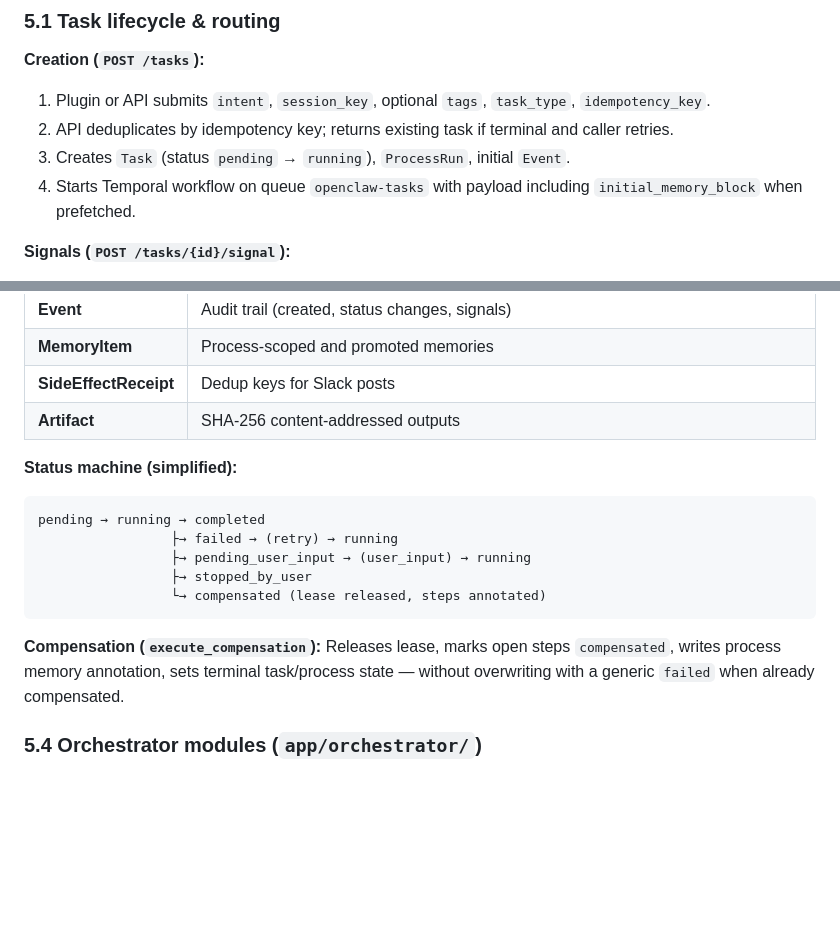
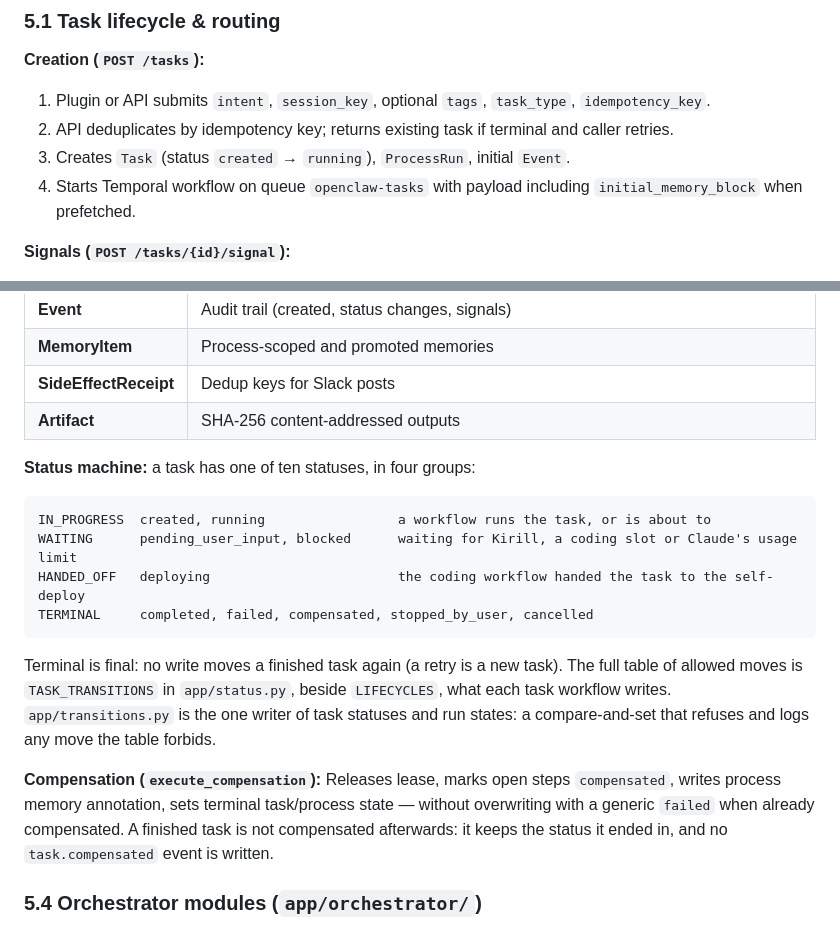
Before and after one commit to Hyper-AI-Lab/openclaw-jev, a Markdown page: ARCHITECTURE.md, 2 parts joined by grey strips. GitHub-like rendering; blank space fills up the shorter version.

Commit message:
Describe the task lifecycle in ARCHITECTURE.md: ten statuses in four groups, terminal is final, one guarded writer
Co-Authored-By: Claude Opus 5.5 <noreply@anthropic.com>

````diff
--- a/ARCHITECTURE.md
+++ b/ARCHITECTURE.md
@@ -331,7 +331,7 @@ Temporal workflow (GenericTaskWorkflow | CatalogTaskWorkflow)
 
 1. Plugin or API submits `intent`, `session_key`, optional `tags`, `task_type`, `idempotency_key`.
 2. API deduplicates by idempotency key; returns existing task if terminal and caller retries.
-3. Creates `Task` (status `pending` → `running`), `ProcessRun`, initial `Event`.
+3. Creates `Task` (status `created` → `running`), `ProcessRun`, initial `Event`.
 4. Starts Temporal workflow on queue `openclaw-tasks` with payload including `initial_memory_block` when prefetched.
 
 **Signals (`POST /tasks/{id}/signal`):**
@@ -408,17 +408,18 @@ Child IDs use pattern `{task_id}-plan-{step_name}-{attempt}` and `{task_id}-reca
 | **SideEffectReceipt** | Dedup keys for Slack posts |
 | **Artifact** | SHA-256 content-addressed outputs |
 
-**Status machine (simplified):**
+**Status machine:** a task has one of ten statuses, in four groups:
 
 ```
-pending → running → completed
-                 ├→ failed → (retry) → running
-                 ├→ pending_user_input → (user_input) → running
-                 ├→ stopped_by_user
-                 └→ compensated (lease released, steps annotated)
+IN_PROGRESS  created, running                 a workflow runs the task, or is about to
+WAITING      pending_user_input, blocked      waiting for Kirill, a coding slot or Claude's usage limit
+HANDED_OFF   deploying                        the coding workflow handed the task to the self-deploy
+TERMINAL     completed, failed, compensated, stopped_by_user, cancelled
 ```
 
-**Compensation (`execute_compensation`):** Releases lease, marks open steps `compensated`, writes process memory annotation, sets terminal task/process state — without overwriting with a generic `failed` when already compensated.
+Terminal is final: no write moves a finished task again (a retry is a new task). The full table of allowed moves is `TASK_TRANSITIONS` in `app/status.py`, beside `LIFECYCLES`, what each task workflow writes. `app/transitions.py` is the one writer of task statuses and run states: a compare-and-set that refuses and logs any move the table forbids.
+
+**Compensation (`execute_compensation`):** Releases lease, marks open steps `compensated`, writes process memory annotation, sets terminal task/process state — without overwriting with a generic `failed` when already compensated. A finished task is not compensated afterwards: it keeps the status it ended in, and no `task.compensated` event is written.
 
 ### 5.4 Orchestrator modules (`app/orchestrator/`)
 
````
